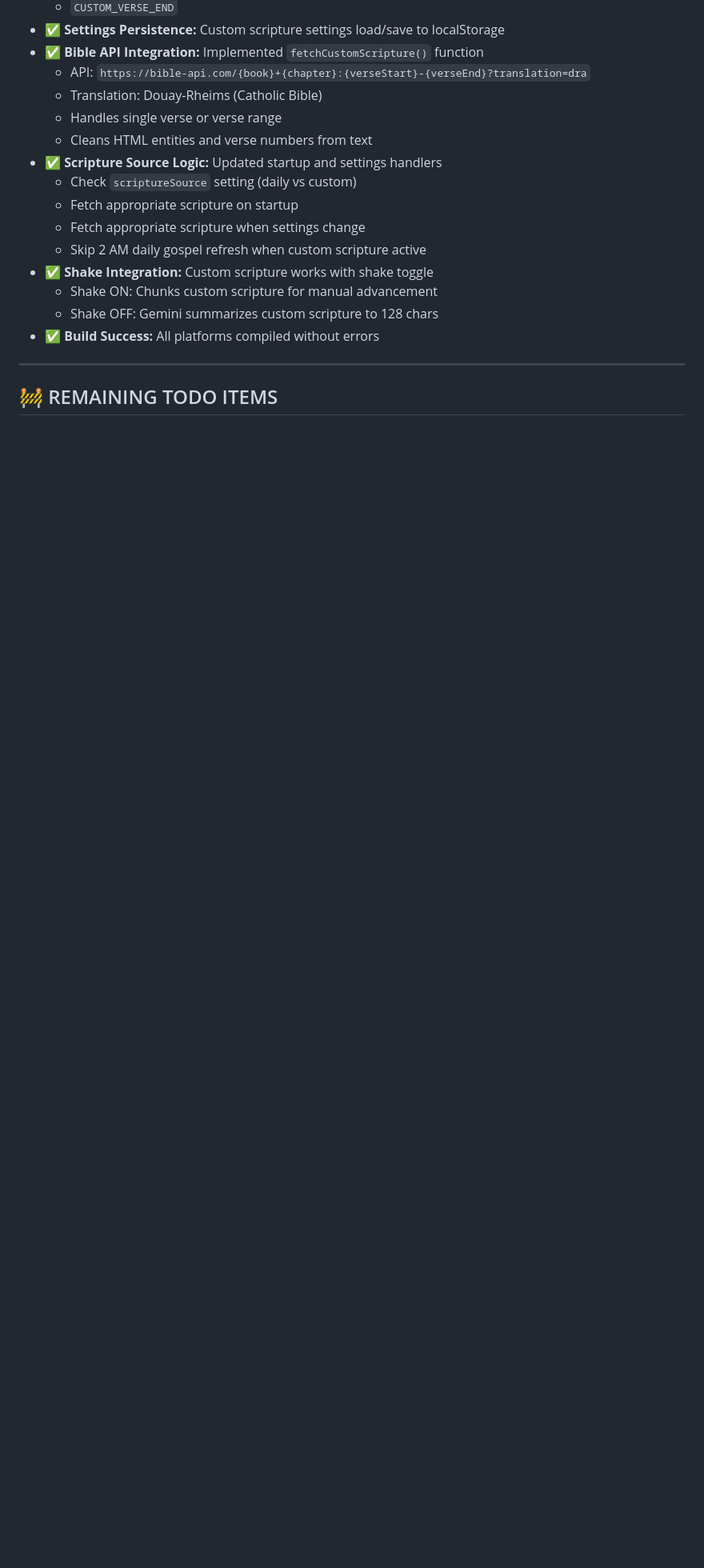
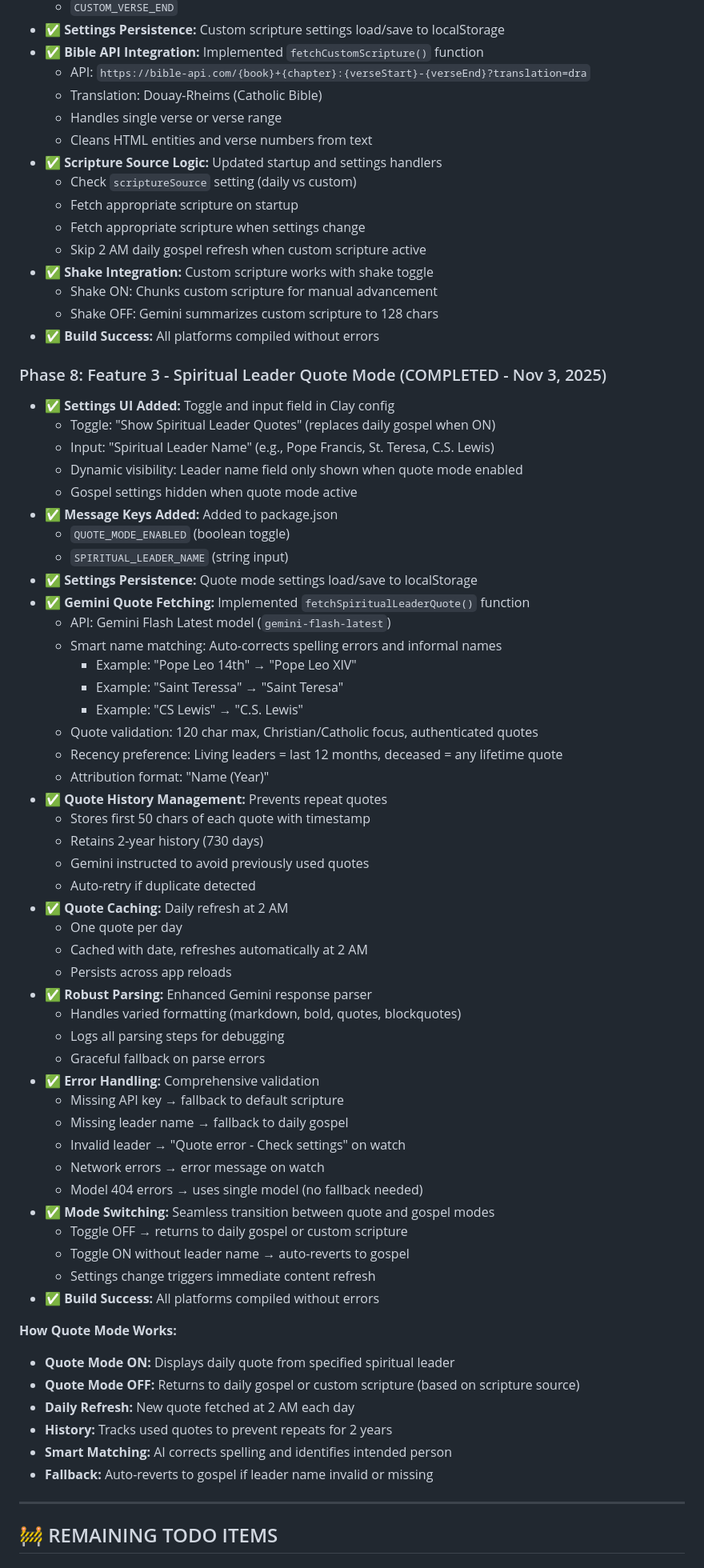
Before and after one commit to ClickCalickClick/word-of-the-lord, a Markdown page: myfirstproject/IMPLEMENTATION_STATUS.md, the part around one of its changes. Shown at 80% size. GitHub-like rendering; blank space fills up the shorter version.

Commit message:
Changes to be committed: documentation updates 	modified:   myfirstproject/IMPLEMENTATION_PLAN.md 	modified:   myfirstproject/IMPLEMENTATION_STATUS.md 	modified:   myfirstproject/TODO.md

```diff
--- a/myfirstproject/IMPLEMENTATION_STATUS.md
+++ b/myfirstproject/IMPLEMENTATION_STATUS.md
@@ -70,6 +70,58 @@ Comprehensive Catholic Daily Gospel watchface for Pebble with weather integratio
   - Shake OFF: Gemini summarizes custom scripture to 128 chars
 - ✅ **Build Success:** All platforms compiled without errors
 
+### Phase 8: Feature 3 - Spiritual Leader Quote Mode (COMPLETED - Nov 3, 2025)
+- ✅ **Settings UI Added:** Toggle and input field in Clay config
+  - Toggle: "Show Spiritual Leader Quotes" (replaces daily gospel when ON)
+  - Input: "Spiritual Leader Name" (e.g., Pope Francis, St. Teresa, C.S. Lewis)
+  - Dynamic visibility: Leader name field only shown when quote mode enabled
+  - Gospel settings hidden when quote mode active
+- ✅ **Message Keys Added:** Added to package.json
+  - `QUOTE_MODE_ENABLED` (boolean toggle)
+  - `SPIRITUAL_LEADER_NAME` (string input)
+- ✅ **Settings Persistence:** Quote mode settings load/save to localStorage
+- ✅ **Gemini Quote Fetching:** Implemented `fetchSpiritualLeaderQuote()` function
+  - API: Gemini Flash Latest model (`gemini-flash-latest`)
+  - Smart name matching: Auto-corrects spelling errors and informal names
+    - Example: "Pope Leo 14th" → "Pope Leo XIV"
+    - Example: "Saint Teressa" → "Saint Teresa"
+    - Example: "CS Lewis" → "C.S. Lewis"
+  - Quote validation: 120 char max, Christian/Catholic focus, authenticated quotes
+  - Recency preference: Living leaders = last 12 months, deceased = any lifetime quote
+  - Attribution format: "Name (Year)"
+- ✅ **Quote History Management:** Prevents repeat quotes
+  - Stores first 50 chars of each quote with timestamp
+  - Retains 2-year history (730 days)
+  - Gemini instructed to avoid previously used quotes
+  - Auto-retry if duplicate detected
+- ✅ **Quote Caching:** Daily refresh at 2 AM
+  - One quote per day
+  - Cached with date, refreshes automatically at 2 AM
+  - Persists across app reloads
+- ✅ **Robust Parsing:** Enhanced Gemini response parser
+  - Handles varied formatting (markdown, bold, quotes, blockquotes)
+  - Logs all parsing steps for debugging
+  - Graceful fallback on parse errors
+- ✅ **Error Handling:** Comprehensive validation
+  - Missing API key → fallback to default scripture
+  - Missing leader name → fallback to daily gospel
+  - Invalid leader → "Quote error - Check settings" on watch
+  - Network errors → error message on watch
+  - Model 404 errors → uses single model (no fallback needed)
+- ✅ **Mode Switching:** Seamless transition between quote and gospel modes
+  - Toggle OFF → returns to daily gospel or custom scripture
+  - Toggle ON without leader name → auto-reverts to gospel
+  - Settings change triggers immediate content refresh
+- ✅ **Build Success:** All platforms compiled without errors
+
+**How Quote Mode Works:**
+- **Quote Mode ON:** Displays daily quote from specified spiritual leader
+- **Quote Mode OFF:** Returns to daily gospel or custom scripture (based on scripture source)
+- **Daily Refresh:** New quote fetched at 2 AM each day
+- **History:** Tracks used quotes to prevent repeats for 2 years
+- **Smart Matching:** AI corrects spelling and identifies intended person
+- **Fallback:** Auto-reverts to gospel if leader name invalid or missing
+
 ---
 
 ## 🚧 REMAINING TODO ITEMS
```
Also changed, not shown: other parts of myfirstproject/IMPLEMENTATION_STATUS.md (+16 -3 lines), myfirstproject/IMPLEMENTATION_PLAN.md (+80 -65 lines), myfirstproject/TODO.md (+79 -66 lines).
